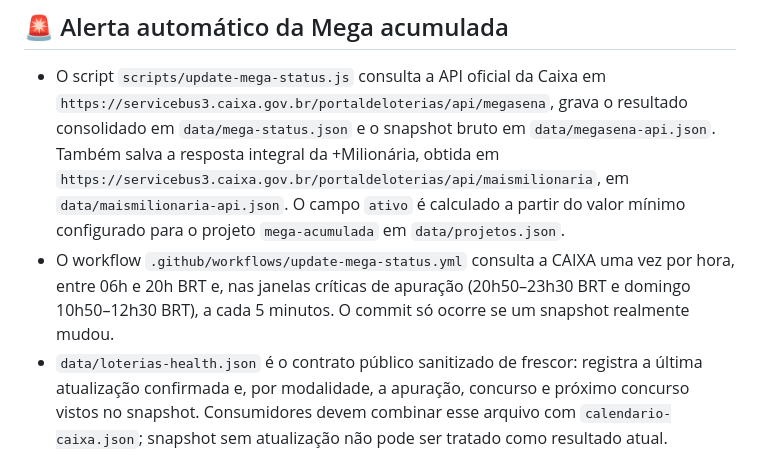
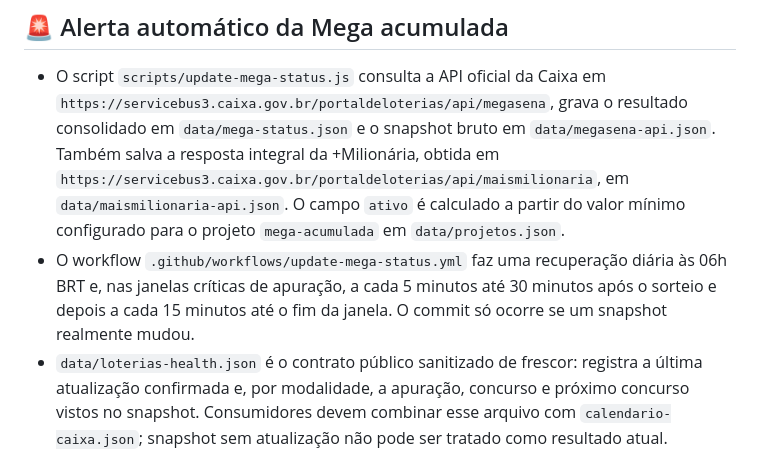
Before and after one commit to borgesfernando/boloesdoborges, a Markdown page: README.md, the part around the change. Rendered like a GitHub page.

Commit message:
docs(loterias): documentar backoff da janela crítica

```diff
--- a/README.md
+++ b/README.md
@@ -76,7 +76,7 @@ Em resumo: **edite apenas este `faq.json`** e deixe o workflow cuidar de manter
 ## 🚨 Alerta automático da Mega acumulada
 
 - O script `scripts/update-mega-status.js` consulta a API oficial da Caixa em `https://servicebus3.caixa.gov.br/portaldeloterias/api/megasena`, grava o resultado consolidado em `data/mega-status.json` e o snapshot bruto em `data/megasena-api.json`. Também salva a resposta integral da +Milionária, obtida em `https://servicebus3.caixa.gov.br/portaldeloterias/api/maismilionaria`, em `data/maismilionaria-api.json`. O campo `ativo` é calculado a partir do valor mínimo configurado para o projeto `mega-acumulada` em `data/projetos.json`.
-- O workflow `.github/workflows/update-mega-status.yml` consulta a CAIXA uma vez por hora, entre 06h e 20h BRT e, nas janelas críticas de apuração (20h50–23h30 BRT e domingo 10h50–12h30 BRT), a cada 5 minutos. O commit só ocorre se um snapshot realmente mudou.
+- O workflow `.github/workflows/update-mega-status.yml` faz uma recuperação diária às 06h BRT e, nas janelas críticas de apuração, a cada 5 minutos até 30 minutos após o sorteio e depois a cada 15 minutos até o fim da janela. O commit só ocorre se um snapshot realmente mudou.
 - `data/loterias-health.json` é o contrato público sanitizado de frescor: registra a última atualização confirmada e, por modalidade, a apuração, concurso e próximo concurso vistos no snapshot. Consumidores devem combinar esse arquivo com `calendario-caixa.json`; snapshot sem atualização não pode ser tratado como resultado atual.
 - Sempre que `data/mega-status.json` muda, o workflow `.github/workflows/sync-mega-status-novo-site.yml` copia o arquivo para `borgesfernando/novo-site/src/data/mega-status.json` – assim o banner automático aparece tanto na landing antiga (VPS) quanto no novo site Astro.
 - A home (`index.html`) e a página `boloes/acumulados/mega-acumulada.html` leem esse JSON e exibem o destaque apenas quando `ativo: true`. No front-end, o alerta é automaticamente ocultado assim que a data/horário de fechamento (18h do dia anterior ao sorteio) é atingida.
```
